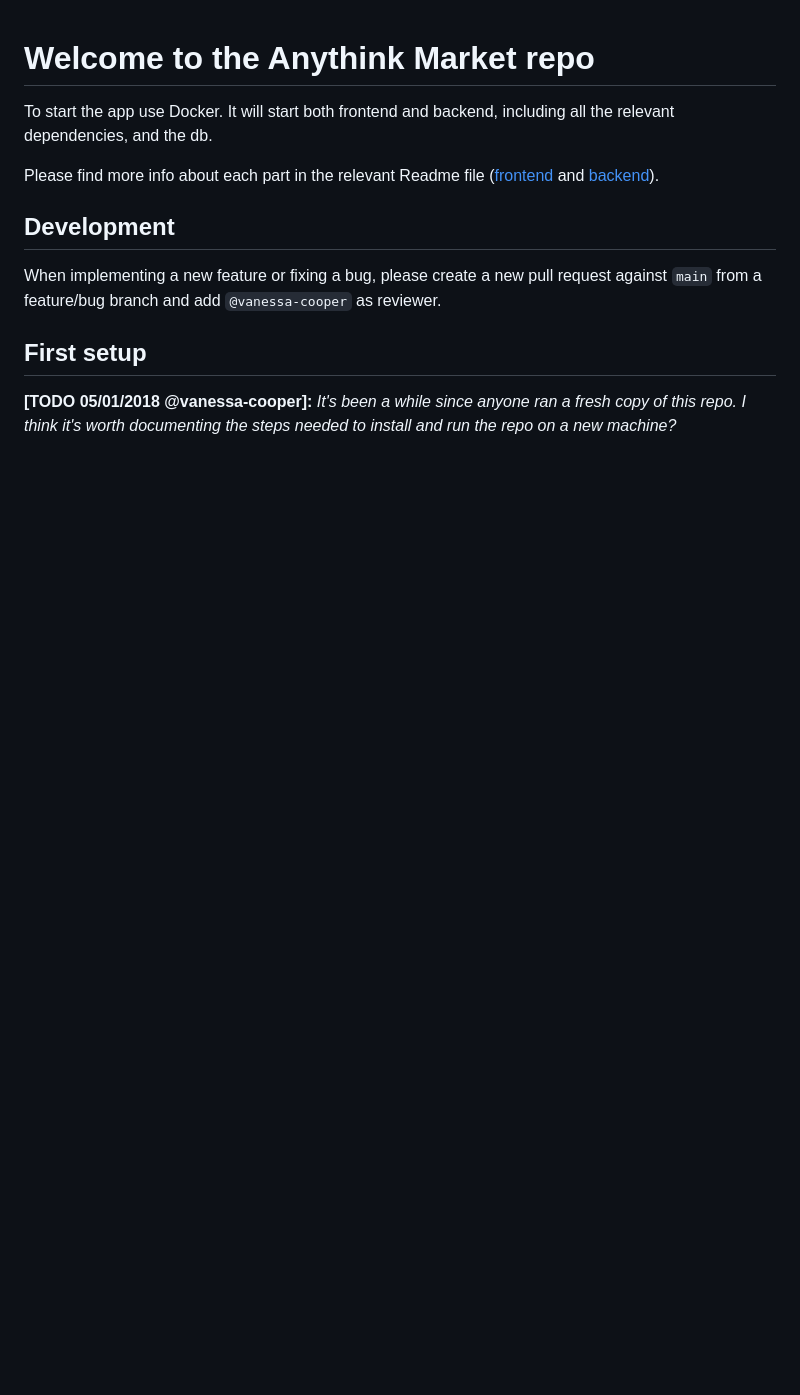
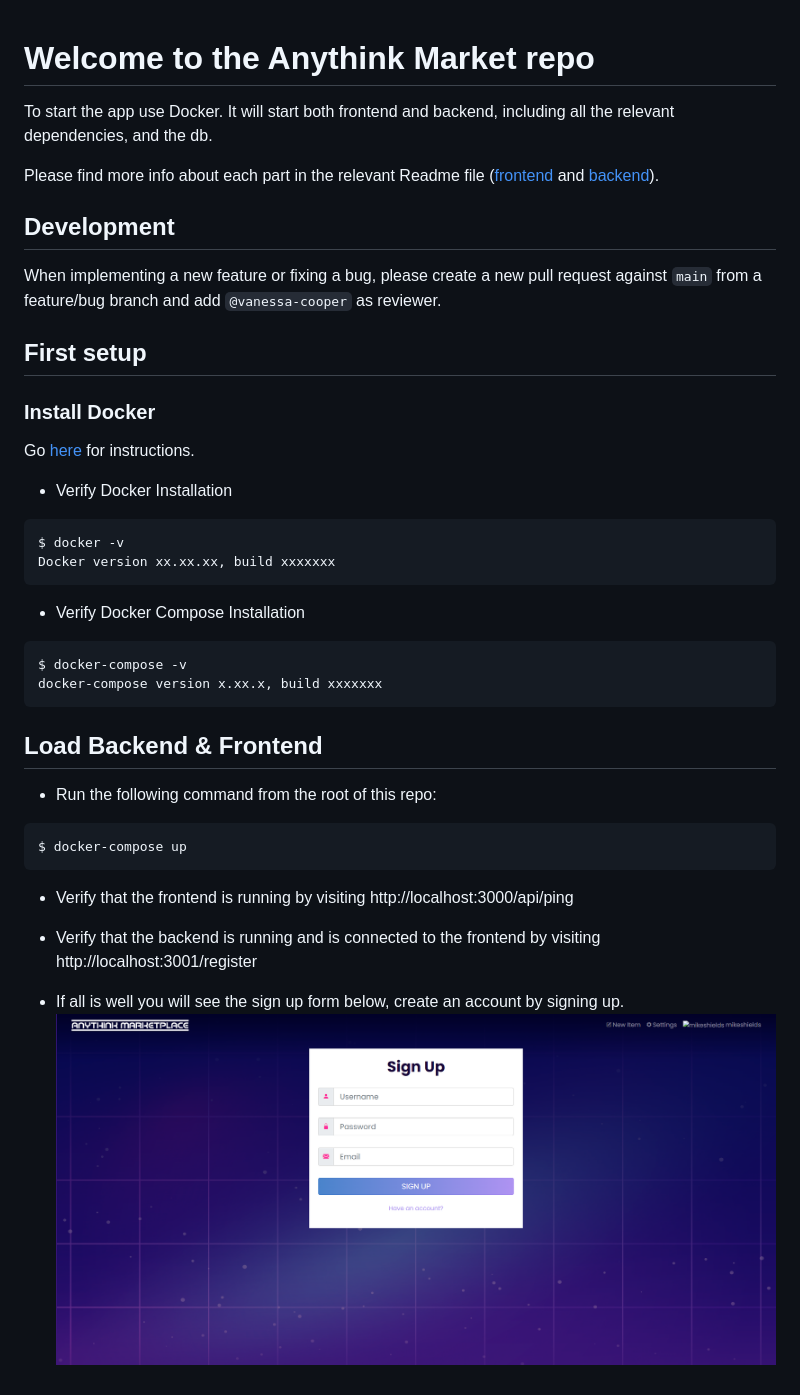
Before and after one commit to Wilcolab/Anythink-Market-ypkqm, a Markdown page: readme.md, the part around the change. GitHub-like rendering; pictures changed too: Capture.PNG (added); blank space fills up the shorter version.

Commit message:
Update readme > First Setup instructions

````diff
--- a/readme.md
+++ b/readme.md
@@ -10,4 +10,31 @@ When implementing a new feature or fixing a bug, please create a new pull reques
 
 ## First setup
 
-**[TODO 05/01/2018 @vanessa-cooper]:** _It's been a while since anyone ran a fresh copy of this repo. I think it's worth documenting the steps needed to install and run the repo on a new machine?_
+### Install Docker
+Go [here](https://docs.docker.com/get-docker/) for instructions.
+
+- Verify Docker Installation
+
+```bash
+$ docker -v
+Docker version xx.xx.xx, build xxxxxxx
+```
+- Verify Docker Compose Installation
+```bash
+$ docker-compose -v
+docker-compose version x.xx.x, build xxxxxxx
+```
+
+## Load Backend & Frontend
+
+- Run the following command from the root of this repo:
+```bash
+$ docker-compose up
+```
+
+- Verify that the frontend is running by visiting http://localhost:3000/api/ping
+
+- Verify that the backend is running and is connected to the frontend by visiting http://localhost:3001/register
+
+- If all is well you will see the sign up form below, create an account by signing up.
+![](./Capture.PNG)
````
